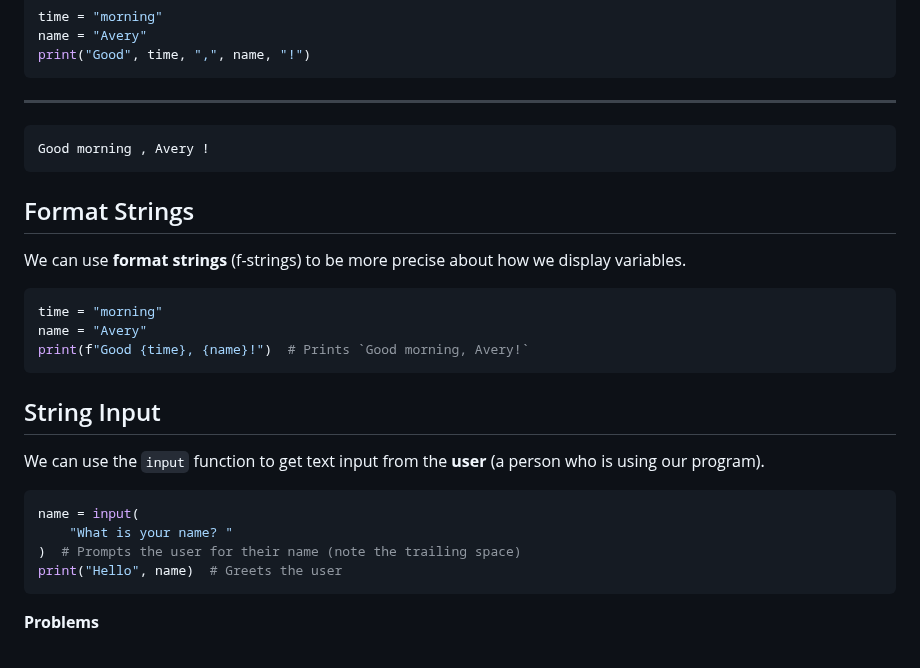
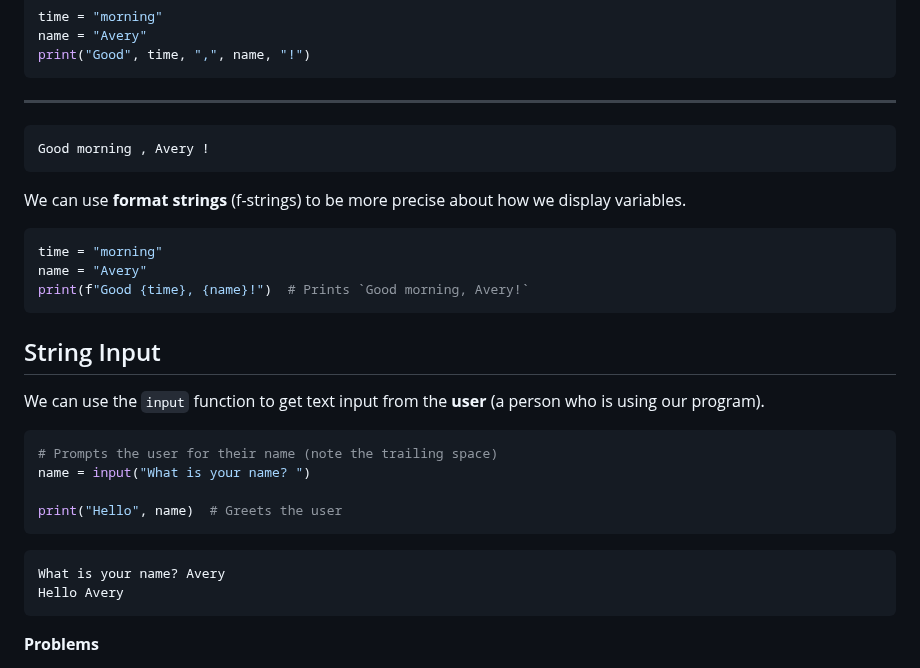
Before and after one commit to avery-gfs/classes-26, a Markdown page: cs-1/01-variables-and-io/readme.md, the part around the change. Drawn GitHub-style.

Commit message:
update problems

````diff
--- a/cs-1/01-variables-and-io/readme.md
+++ b/cs-1/01-variables-and-io/readme.md
@@ -221,8 +221,6 @@ print("Good", time, ",", name, "!")
 Good morning , Avery !
 ```
 
-## Format Strings
-
 We can use **format strings** (f-strings) to be more precise about how we
 display variables.
 
@@ -238,10 +236,15 @@ We can use the `input` function to get text input from the **user** (a person
 who is using our program).
 
 ```py
-name = input(
-    "What is your name? "
-)  # Prompts the user for their name (note the trailing space)
+# Prompts the user for their name (note the trailing space)
+name = input("What is your name? ")
+
 print("Hello", name)  # Greets the user
+```
+
+```
+What is your name? Avery
+Hello Avery
 ```
 
 **Problems**
````
